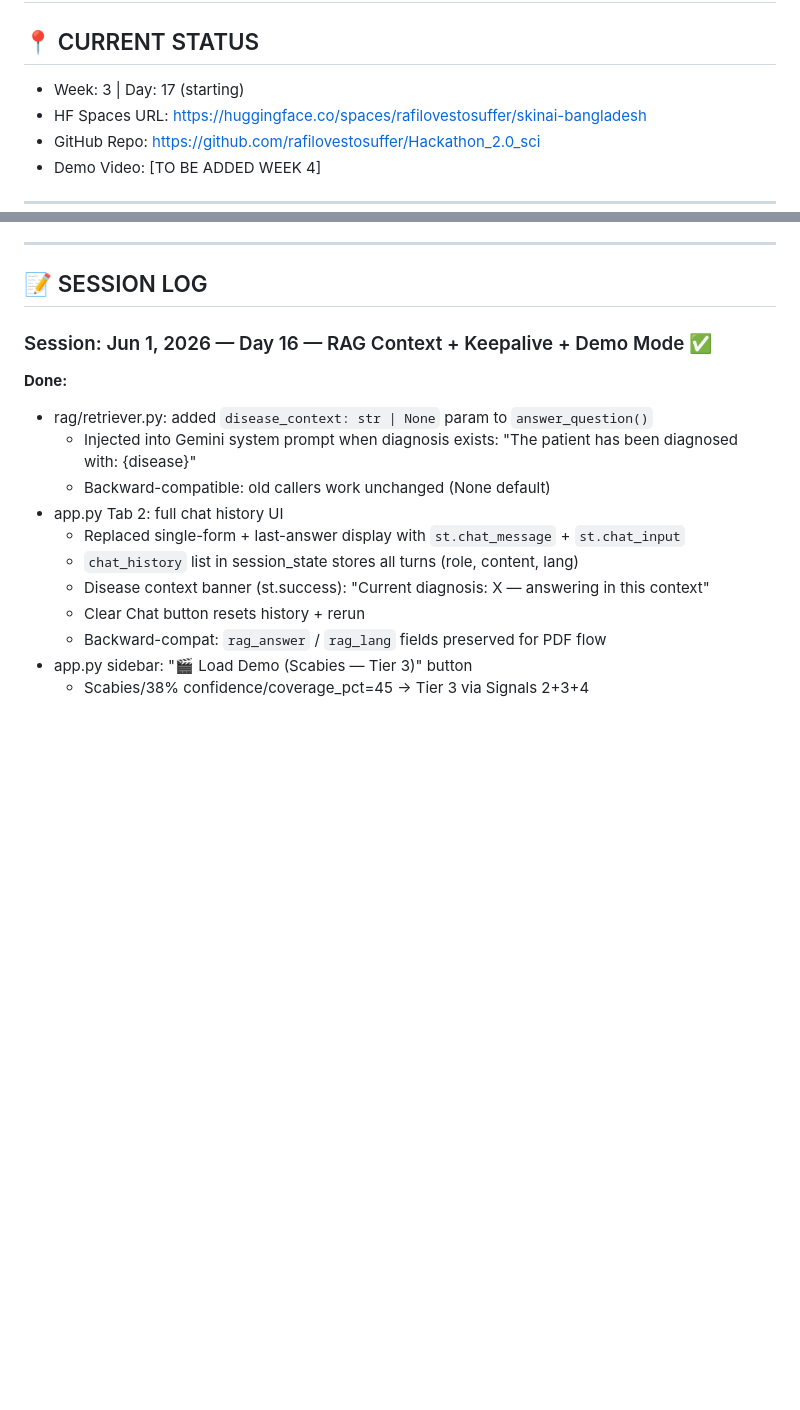
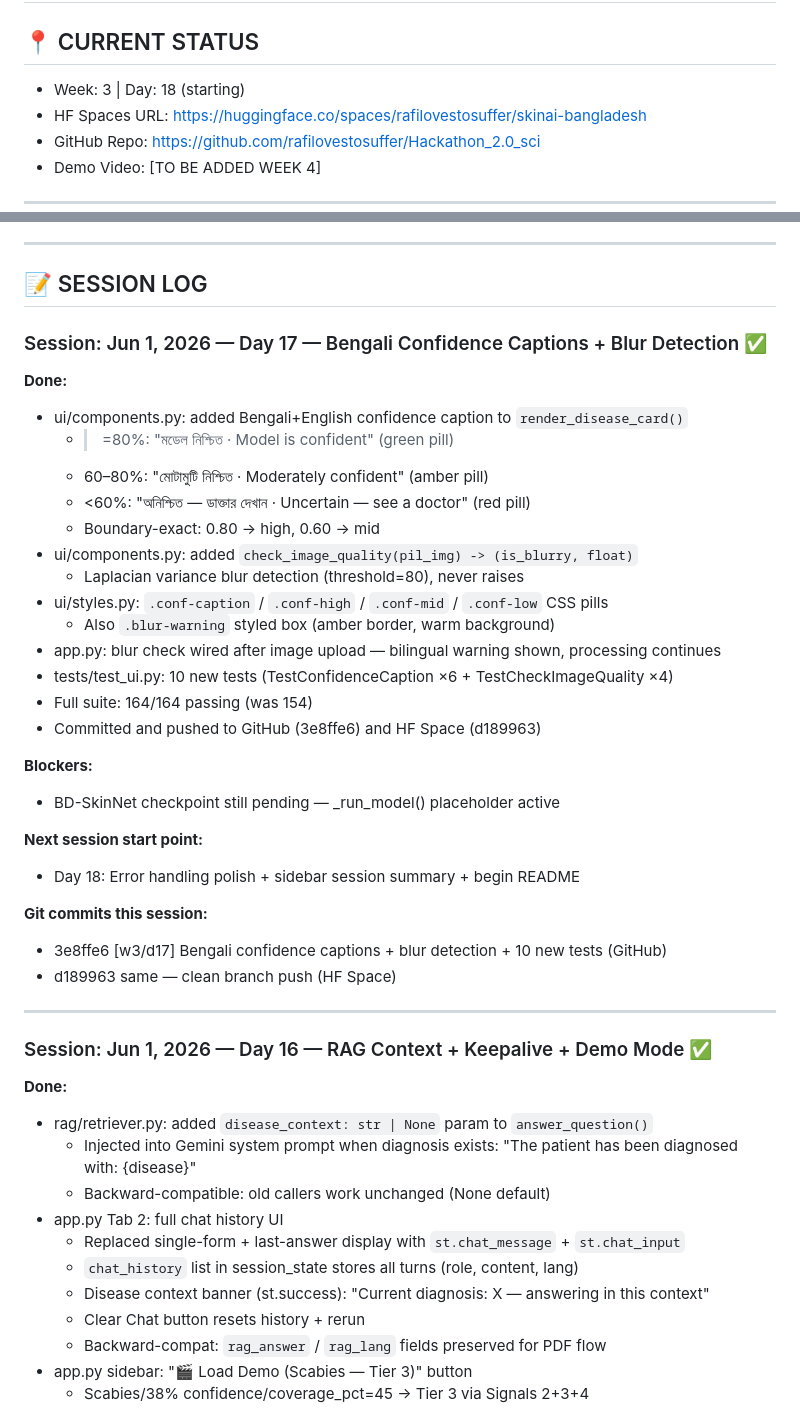
Before and after one commit to rafilovestosuffer/Hackathon_2.0_sci, a Markdown page: PROGRESS.md, 2 parts joined by grey strips. Rendered like a GitHub page; blank space fills up the shorter version.

Commit message:
[w3/d17] update PROGRESS.md + TASK.md for Day 18

```diff
--- a/PROGRESS.md
+++ b/PROGRESS.md
@@ -2,7 +2,7 @@
 # Update this file at the END of EVERY Claude Code session.
 
 ## 📍 CURRENT STATUS
-- Week: 3 | Day: 17 (starting)
+- Week: 3 | Day: 18 (starting)
 - HF Spaces URL: https://huggingface.co/spaces/rafilovestosuffer/skinai-bangladesh
 - GitHub Repo: https://github.com/rafilovestosuffer/Hackathon_2.0_sci
 - Demo Video: [TO BE ADDED WEEK 4]
@@ -48,6 +48,34 @@
 
 ## 📝 SESSION LOG
 <!-- Append to this after every session. Newest at top. -->
+
+### Session: Jun 1, 2026 — Day 17 — Bengali Confidence Captions + Blur Detection ✅
+**Done:**
+- ui/components.py: added Bengali+English confidence caption to `render_disease_card()`
+  - >=80%: "মডেল নিশ্চিত · Model is confident" (green pill)
+  - 60–80%: "মোটামুটি নিশ্চিত · Moderately confident" (amber pill)
+  - <60%: "অনিশ্চিত — ডাক্তার দেখান · Uncertain — see a doctor" (red pill)
+  - Boundary-exact: 0.80 → high, 0.60 → mid
+- ui/components.py: added `check_image_quality(pil_img) -> (is_blurry, float)`
+  - Laplacian variance blur detection (threshold=80), never raises
+- ui/styles.py: `.conf-caption` / `.conf-high` / `.conf-mid` / `.conf-low` CSS pills
+  - Also `.blur-warning` styled box (amber border, warm background)
+- app.py: blur check wired after image upload — bilingual warning shown, processing continues
+- tests/test_ui.py: 10 new tests (TestConfidenceCaption ×6 + TestCheckImageQuality ×4)
+- Full suite: 164/164 passing (was 154)
+- Committed and pushed to GitHub (3e8ffe6) and HF Space (d189963)
+
+**Blockers:**
+- BD-SkinNet checkpoint still pending — _run_model() placeholder active
+
+**Next session start point:**
+- Day 18: Error handling polish + sidebar session summary + begin README
+
+**Git commits this session:**
+- 3e8ffe6 [w3/d17] Bengali confidence captions + blur detection + 10 new tests (GitHub)
+- d189963 same — clean branch push (HF Space)
+
+---
 
 ### Session: Jun 1, 2026 — Day 16 — RAG Context + Keepalive + Demo Mode ✅
 **Done:**
```
Also changed, not shown: TASK.md (+45 -51 lines).
